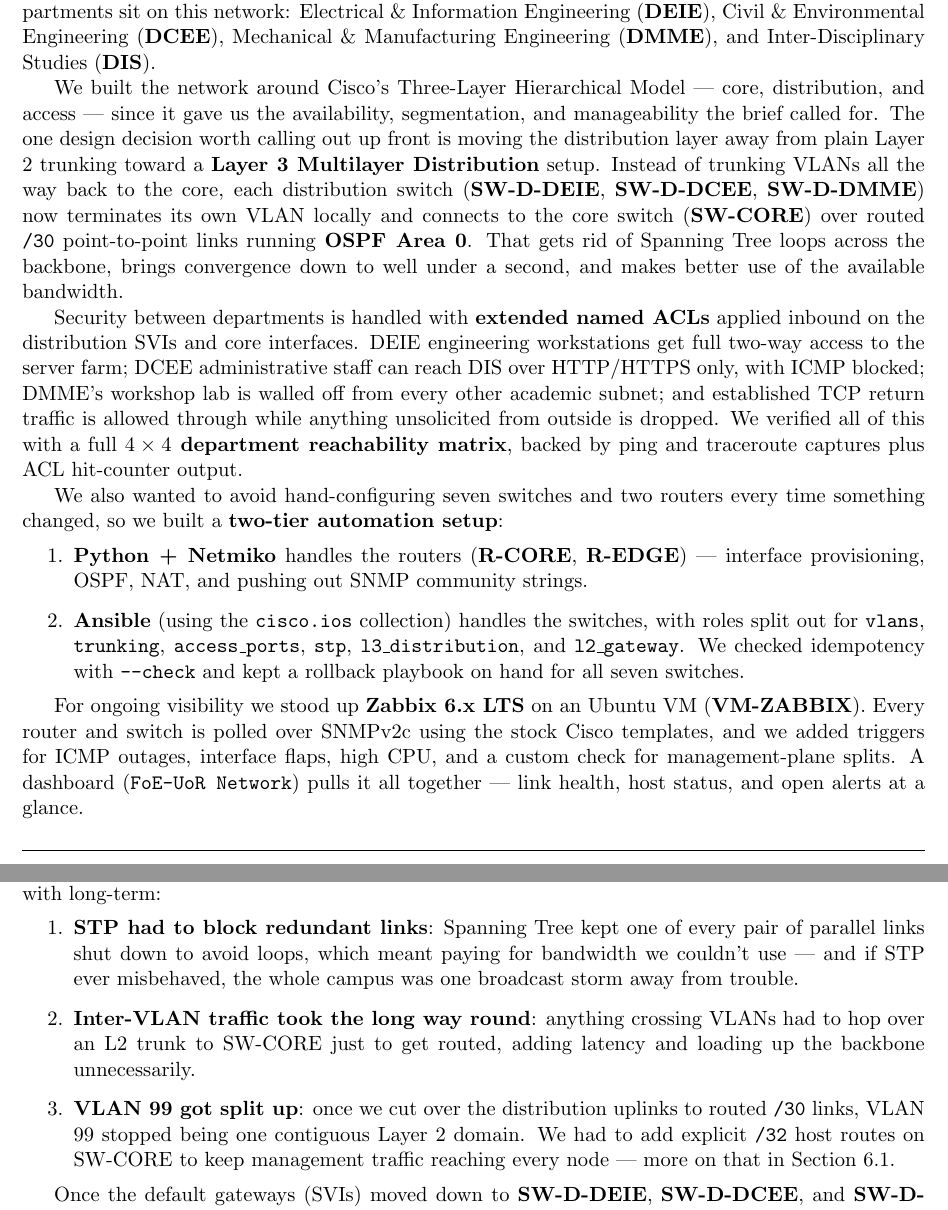
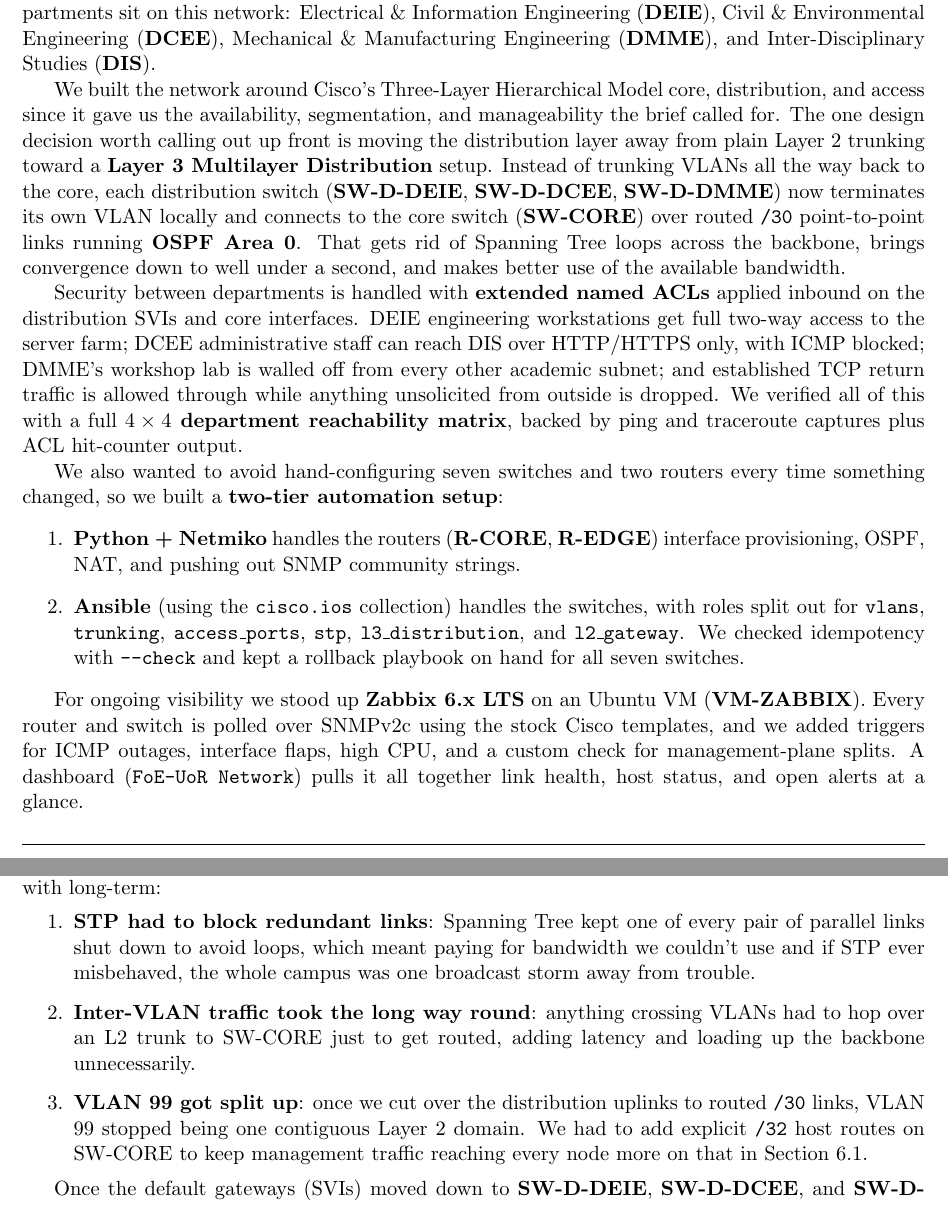
Before and after one commit to Thimira20/Data-Networks-Project, a LaTeX document (Report/main.tex): two parts of pages 2 and 3 of 22, joined at a grey line, cut so that both start at the same text. Compiled offline with pdfLaTeX.

Commit message:
feat: initialize project report documentation with campus network design details

```diff
--- a/Report/main.tex
+++ b/Report/main.tex
@@ -173,17 +173,17 @@
 
 This report covers how we designed, built, secured, automated, and monitored a department-level campus network for the Hapugala premises of the Faculty of Engineering, University of Ruhuna. Four departments sit on this network: Electrical \& Information Engineering (\textbf{DEIE}), Civil \& Environmental Engineering (\textbf{DCEE}), Mechanical \& Manufacturing Engineering (\textbf{DMME}), and Inter-Disciplinary Studies (\textbf{DIS}).
 
-We built the network around Cisco's Three-Layer Hierarchical Model — core, distribution, and access — since it gave us the availability, segmentation, and manageability the brief called for. The one design decision worth calling out up front is moving the distribution layer away from plain Layer 2 trunking toward a \textbf{Layer 3 Multilayer Distribution} setup. Instead of trunking VLANs all the way back to the core, each distribution switch (\textbf{SW-D-DEIE}, \textbf{SW-D-DCEE}, \textbf{SW-D-DMME}) now terminates its own VLAN locally and connects to the core switch (\textbf{SW-CORE}) over routed \texttt{/30} point-to-point links running \textbf{OSPF Area 0}. That gets rid of Spanning Tree loops across the backbone, brings convergence down to well under a second, and makes better use of the available bandwidth.
+We built the network around Cisco's Three-Layer Hierarchical Model core, distribution, and access since it gave us the availability, segmentation, and manageability the brief called for. The one design decision worth calling out up front is moving the distribution layer away from plain Layer 2 trunking toward a \textbf{Layer 3 Multilayer Distribution} setup. Instead of trunking VLANs all the way back to the core, each distribution switch (\textbf{SW-D-DEIE}, \textbf{SW-D-DCEE}, \textbf{SW-D-DMME}) now terminates its own VLAN locally and connects to the core switch (\textbf{SW-CORE}) over routed \texttt{/30} point-to-point links running \textbf{OSPF Area 0}. That gets rid of Spanning Tree loops across the backbone, brings convergence down to well under a second, and makes better use of the available bandwidth.
 
 Security between departments is handled with \textbf{extended named ACLs} applied inbound on the distribution SVIs and core interfaces. DEIE engineering workstations get full two-way access to the server farm; DCEE administrative staff can reach DIS over HTTP/HTTPS only, with ICMP blocked; DMME's workshop lab is walled off from every other academic subnet; and established TCP return traffic is allowed through while anything unsolicited from outside is dropped. We verified all of this with a full \textbf{\texorpdfstring{$4 \times 4$}{4x4} department reachability matrix}, backed by ping and traceroute captures plus ACL hit-counter output.
 
 We also wanted to avoid hand-configuring seven switches and two routers every time something changed, so we built a \textbf{two-tier automation setup}:
 \begin{enumerate}
-    \item \textbf{Python + Netmiko} handles the routers (\textbf{R-CORE}, \textbf{R-EDGE}) — interface provisioning, OSPF, NAT, and pushing out SNMP community strings.
+    \item \textbf{Python + Netmiko} handles the routers (\textbf{R-CORE}, \textbf{R-EDGE}) interface provisioning, OSPF, NAT, and pushing out SNMP community strings.
     \item \textbf{Ansible} (using the \texttt{cisco.ios} collection) handles the switches, with roles split out for \texttt{vlans}, \texttt{trunking}, \texttt{access\_ports}, \texttt{stp}, \texttt{l3\_distribution}, and \texttt{l2\_gateway}. We checked idempotency with \texttt{--check} and kept a rollback playbook on hand for all seven switches.
 \end{enumerate}
 
-For ongoing visibility we stood up \textbf{Zabbix 6.x LTS} on an Ubuntu VM (\textbf{VM-ZABBIX}). Every router and switch is polled over SNMPv2c using the stock Cisco templates, and we added triggers for ICMP outages, interface flaps, high CPU, and a custom check for management-plane splits. A dashboard (\texttt{FoE-UoR Network}) pulls it all together — link health, host status, and open alerts at a glance.
+For ongoing visibility we stood up \textbf{Zabbix 6.x LTS} on an Ubuntu VM (\textbf{VM-ZABBIX}). Every router and switch is polled over SNMPv2c using the stock Cisco templates, and we added triggers for ICMP outages, interface flaps, high CPU, and a custom check for management-plane splits. A dashboard (\texttt{FoE-UoR Network}) pulls it all together link health, host status, and open alerts at a glance.
 
 \hr
 
@@ -247,9 +247,9 @@
 \subsubsection{Why We Moved the Distribution Layer to Layer 3}
 We started out with the distribution switches acting as plain Layer 2 bridges, trunking VLANs 10, 20, 30, and 99 back to \textbf{SW-CORE}. That worked, but it came with problems we didn't want to live with long-term:
 \begin{enumerate}
-    \item \textbf{STP had to block redundant links}: Spanning Tree kept one of every pair of parallel links shut down to avoid loops, which meant paying for bandwidth we couldn't use — and if STP ever misbehaved, the whole campus was one broadcast storm away from trouble.
+    \item \textbf{STP had to block redundant links}: Spanning Tree kept one of every pair of parallel links shut down to avoid loops, which meant paying for bandwidth we couldn't use and if STP ever misbehaved, the whole campus was one broadcast storm away from trouble.
     \item \textbf{Inter-VLAN traffic took the long way round}: anything crossing VLANs had to hop over an L2 trunk to SW-CORE just to get routed, adding latency and loading up the backbone unnecessarily.
-    \item \textbf{VLAN 99 got split up}: once we cut over the distribution uplinks to routed \texttt{/30} links, VLAN 99 stopped being one contiguous Layer 2 domain. We had to add explicit \texttt{/32} host routes on SW-CORE to keep management traffic reaching every node — more on that in Section~6.1.
+    \item \textbf{VLAN 99 got split up}: once we cut over the distribution uplinks to routed \texttt{/30} links, VLAN 99 stopped being one contiguous Layer 2 domain. We had to add explicit \texttt{/32} host routes on SW-CORE to keep management traffic reaching every node more on that in Section~6.1.
 \end{enumerate}
 
 Once the default gateways (SVIs) moved down to \textbf{SW-D-DEIE}, \textbf{SW-D-DCEE}, and \textbf{SW-D-DMME}, Layer 2 broadcasts stayed local to each access switch instead of spreading across the backbone. The uplinks to SW-CORE became routed point-to-point links (\texttt{no switchport}), which opened the door to equal-cost multipath routing and OSPF reconvergence in well under a second.
```
Also changed, not shown: Report/main.pdf, Report/main.tex (10 more changed lines), 4 other files.
